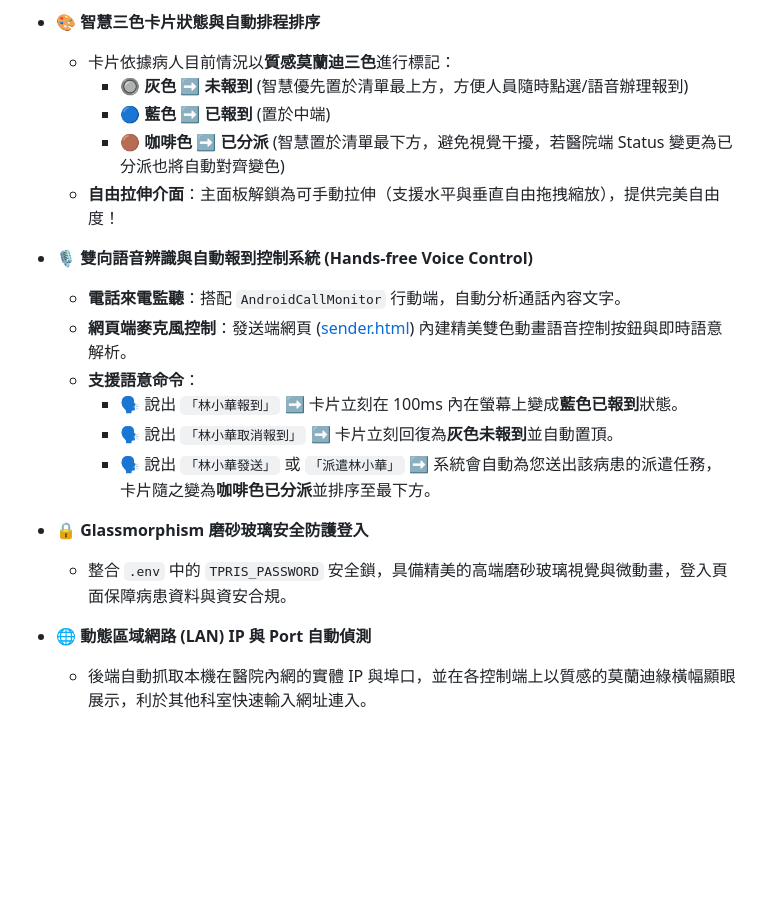
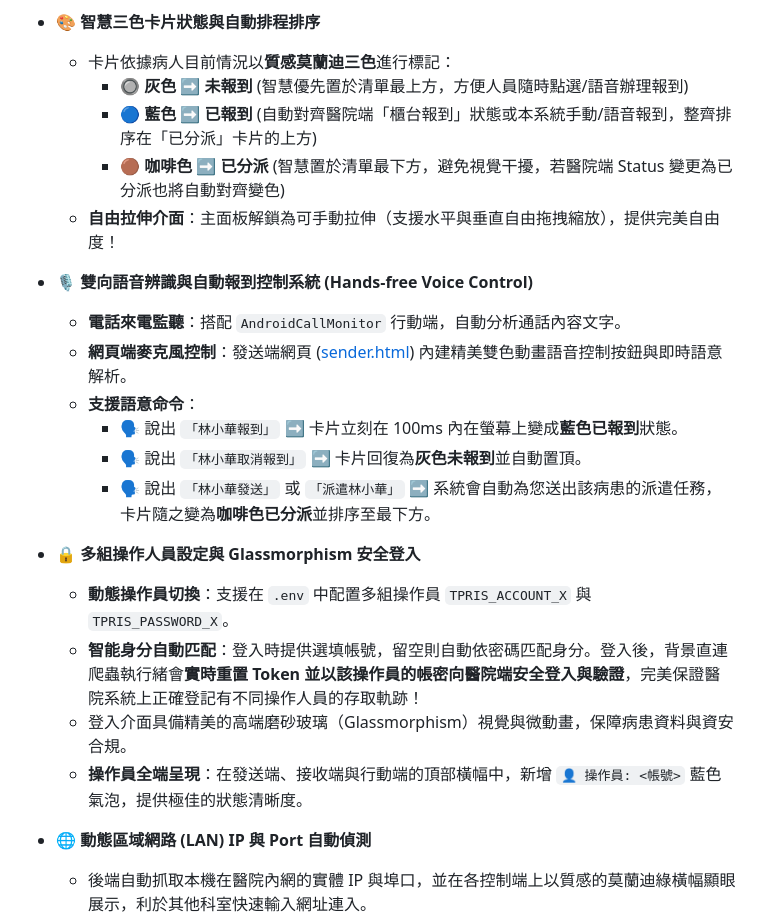
Before and after one commit to cat670500-hub/QCC, a Markdown page: README.md, the part around the change. Rendered like a GitHub page; blank space fills up the shorter version.

Commit message:
docs: 更新 README.md 檔案以納入醫院端櫃台報到自動呈藍與多組操作人員帳密登入之說明

```diff
--- a/README.md
+++ b/README.md
@@ -16,7 +16,7 @@
 * **🎨 智慧三色卡片狀態與自動排程排序**
   * 卡片依據病人目前情況以**質感莫蘭迪三色**進行標記：
     * 🔘 **灰色** ➡️ **未報到** (智慧優先置於清單最上方，方便人員隨時點選/語音辦理報到)
-    * 🔵 **藍色** ➡️ **已報到** (置於中端)
+    * 🔵 **藍色** ➡️ **已報到** (自動對齊醫院端「櫃台報到」狀態或本系統手動/語音報到，整齊排序在「已分派」卡片的上方)
     * 🟤 **咖啡色** ➡️ **已分派** (智慧置於清單最下方，避免視覺干擾，若醫院端 Status 變更為已分派也將自動對齊變色)
   * **自由拉伸介面**：主面板解鎖為可手動拉伸（支援水平與垂直自由拖拽縮放），提供完美自由度！
 
@@ -25,11 +25,14 @@
   * **網頁端麥克風控制**：發送端網頁 ([sender.html](file:///c:/Users/user/新增資料夾/QCC/templates/sender.html)) 內建精美雙色動畫語音控制按鈕與即時語意解析。
   * **支援語意命令**：
     * 🗣️ 說出 `「林小華報到」` ➡️ 卡片立刻在 100ms 內在螢幕上變成**藍色已報到**狀態。
-    * 🗣️ 說出 `「林小華取消報到」` ➡️ 卡片立刻回復為**灰色未報到**並自動置頂。
+    * 🗣️ 說出 `「林小華取消報到」` ➡️ 卡片回復為**灰色未報到**並自動置頂。
     * 🗣️ 說出 `「林小華發送」` 或 `「派遣林小華」` ➡️ 系統會自動為您送出該病患的派遣任務，卡片隨之變為**咖啡色已分派**並排序至最下方。
 
-* **🔒 Glassmorphism 磨砂玻璃安全防護登入**
-  * 整合 `.env` 中的 `TPRIS_PASSWORD` 安全鎖，具備精美的高端磨砂玻璃視覺與微動畫，登入頁面保障病患資料與資安合規。
+* **🔒 多組操作人員設定與 Glassmorphism 安全登入**
+  * **動態操作員切換**：支援在 `.env` 中配置多組操作員 `TPRIS_ACCOUNT_X` 與 `TPRIS_PASSWORD_X`。
+  * **智能身分自動匹配**：登入時提供選填帳號，留空則自動依密碼匹配身分。登入後，背景直連爬蟲執行緒會**實時重置 Token 並以該操作員的帳密向醫院端安全登入與驗證**，完美保證醫院系統上正確登記有不同操作人員的存取軌跡！
+  - 登入介面具備精美的高端磨砂玻璃（Glassmorphism）視覺與微動畫，保障病患資料與資安合規。
+  - **操作員全端呈現**：在發送端、接收端與行動端的頂部橫幅中，新增 `👤 操作員: <帳號>` 藍色氣泡，提供極佳的狀態清晰度。
 
 * **🌐 動態區域網路 (LAN) IP 與 Port 自動偵測**
   * 後端自動抓取本機在醫院內網的實體 IP 與埠口，並在各控制端上以質感的莫蘭迪綠橫幅顯眼展示，利於其他科室快速輸入網址連入。
```
